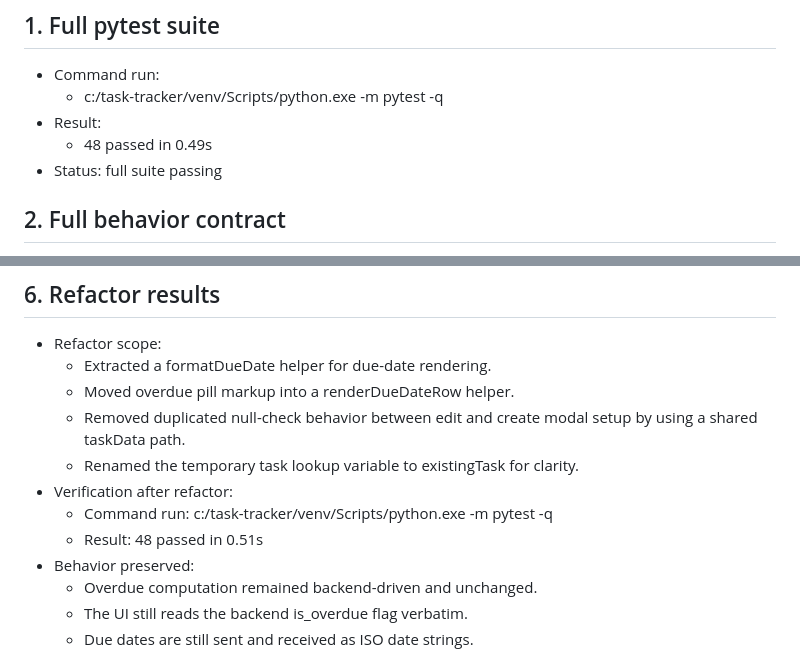
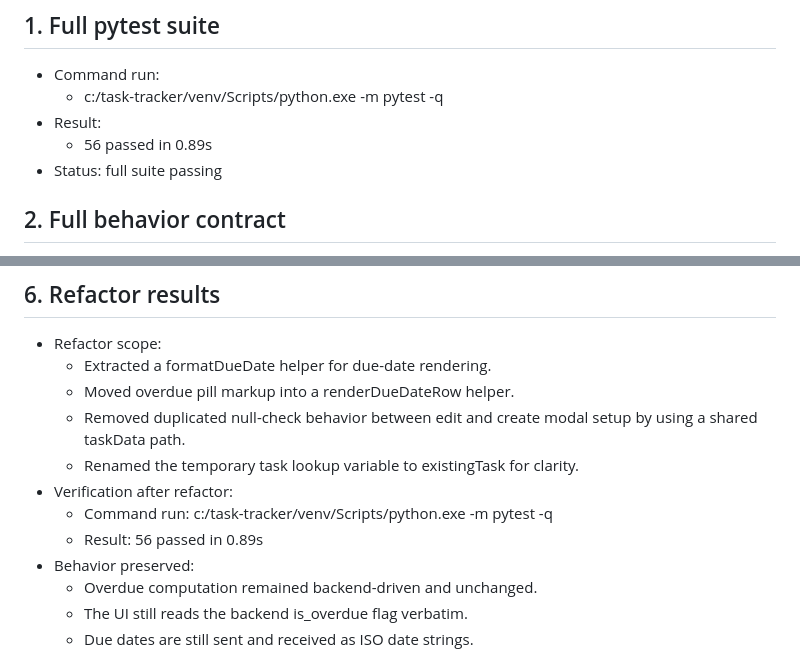
Before and after one commit to maheritani2084-ux/task-tracker, a Markdown page: docs/mid-course/verification.md, 2 parts joined by grey strips. Drawn GitHub-style.

Commit message:
checkpoint: mid-course project working after fixing comments and resubmission

```diff
--- a/docs/mid-course/verification.md
+++ b/docs/mid-course/verification.md
@@ -4,7 +4,7 @@
 - Command run:
   - c:/task-tracker/venv/Scripts/python.exe -m pytest -q
 - Result:
-  - 48 passed in 0.49s
+  - 56 passed in 0.89s
 - Status: full suite passing
 
 ## 2. Full behavior contract
@@ -63,7 +63,7 @@
   - Renamed the temporary task lookup variable to existingTask for clarity.
 - Verification after refactor:
   - Command run: c:/task-tracker/venv/Scripts/python.exe -m pytest -q
-  - Result: 48 passed in 0.51s
+  - Result: 56 passed in 0.89s
 - Behavior preserved:
   - Overdue computation remained backend-driven and unchanged.
   - The UI still reads the backend is_overdue flag verbatim.
```
